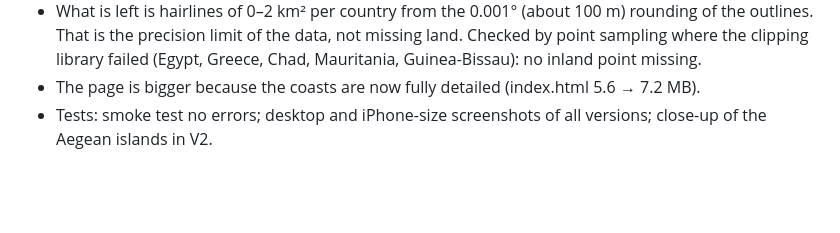
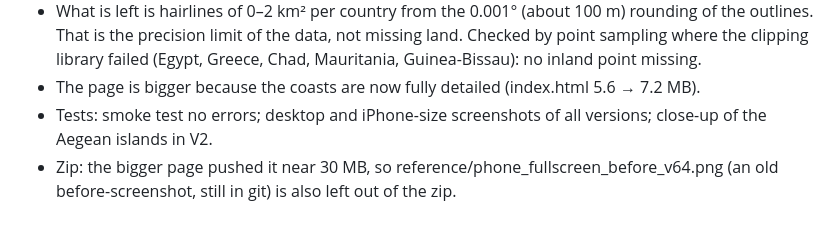
Before and after one commit to nawazx27/Project_Caliphate, a Markdown page: atlas-of-the-blessed-lands/notes.md, the part around the change. GitHub-like rendering; blank space fills up the shorter version.

Commit message:
notes: zip leaves out an old before-screenshot
Co-Authored-By: Claude Opus 5.5 <noreply@anthropic.com>
Claude-Session: https://claude.ai/code/session_01P9b4ZYBYncxvg8FL5eNzoh

```diff
--- a/atlas-of-the-blessed-lands/notes.md
+++ b/atlas-of-the-blessed-lands/notes.md
@@ -471,3 +471,4 @@ Researched by region with web sources (mainly Wikipedia articles on each dynasty
 - What is left is hairlines of 0–2 km² per country from the 0.001° (about 100 m) rounding of the outlines. That is the precision limit of the data, not missing land. Checked by point sampling where the clipping library failed (Egypt, Greece, Chad, Mauritania, Guinea-Bissau): no inland point missing.
 - The page is bigger because the coasts are now fully detailed (index.html 5.6 → 7.2 MB).
 - Tests: smoke test no errors; desktop and iPhone-size screenshots of all versions; close-up of the Aegean islands in V2.
+- Zip: the bigger page pushed it near 30 MB, so reference/phone_fullscreen_before_v64.png (an old before-screenshot, still in git) is also left out of the zip.
```
